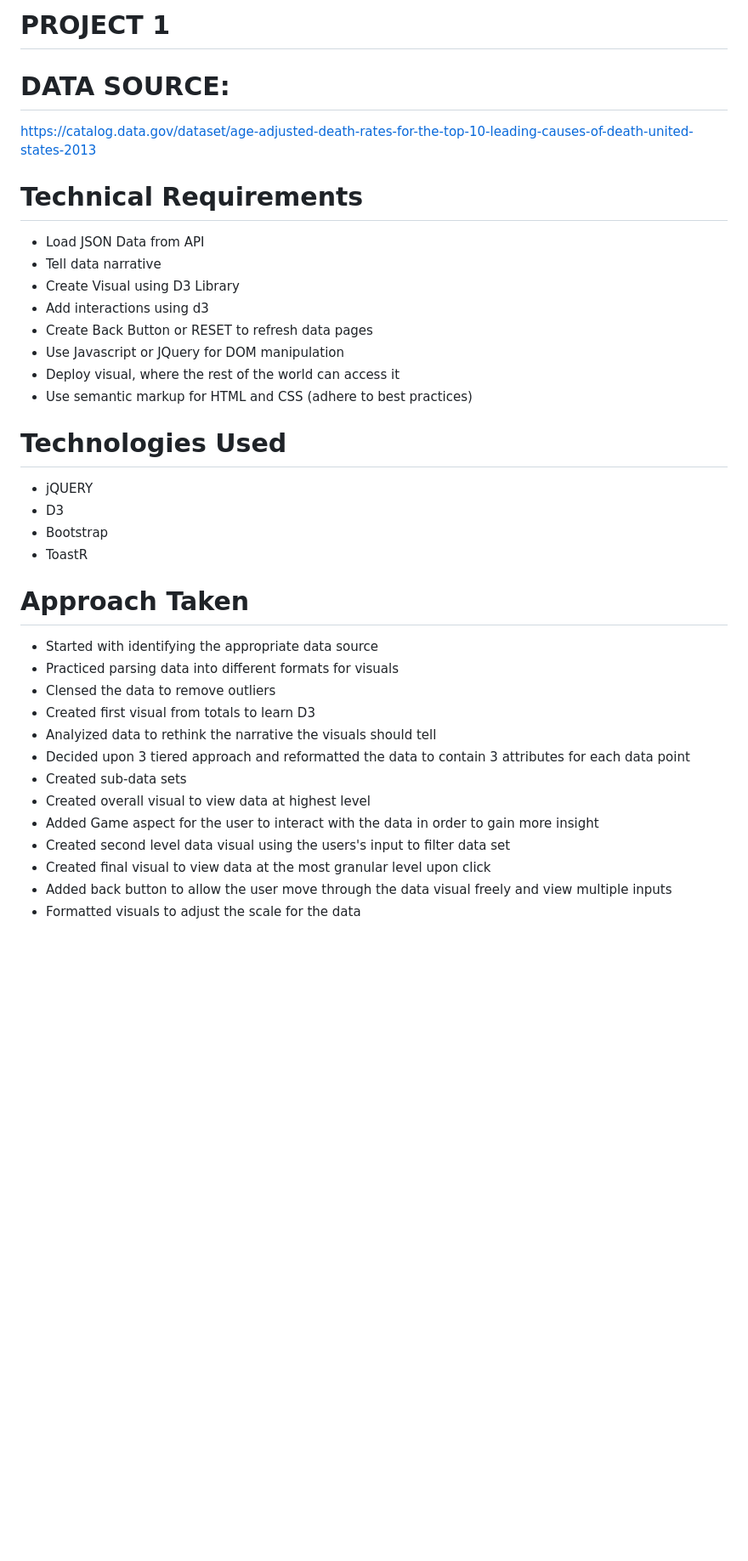
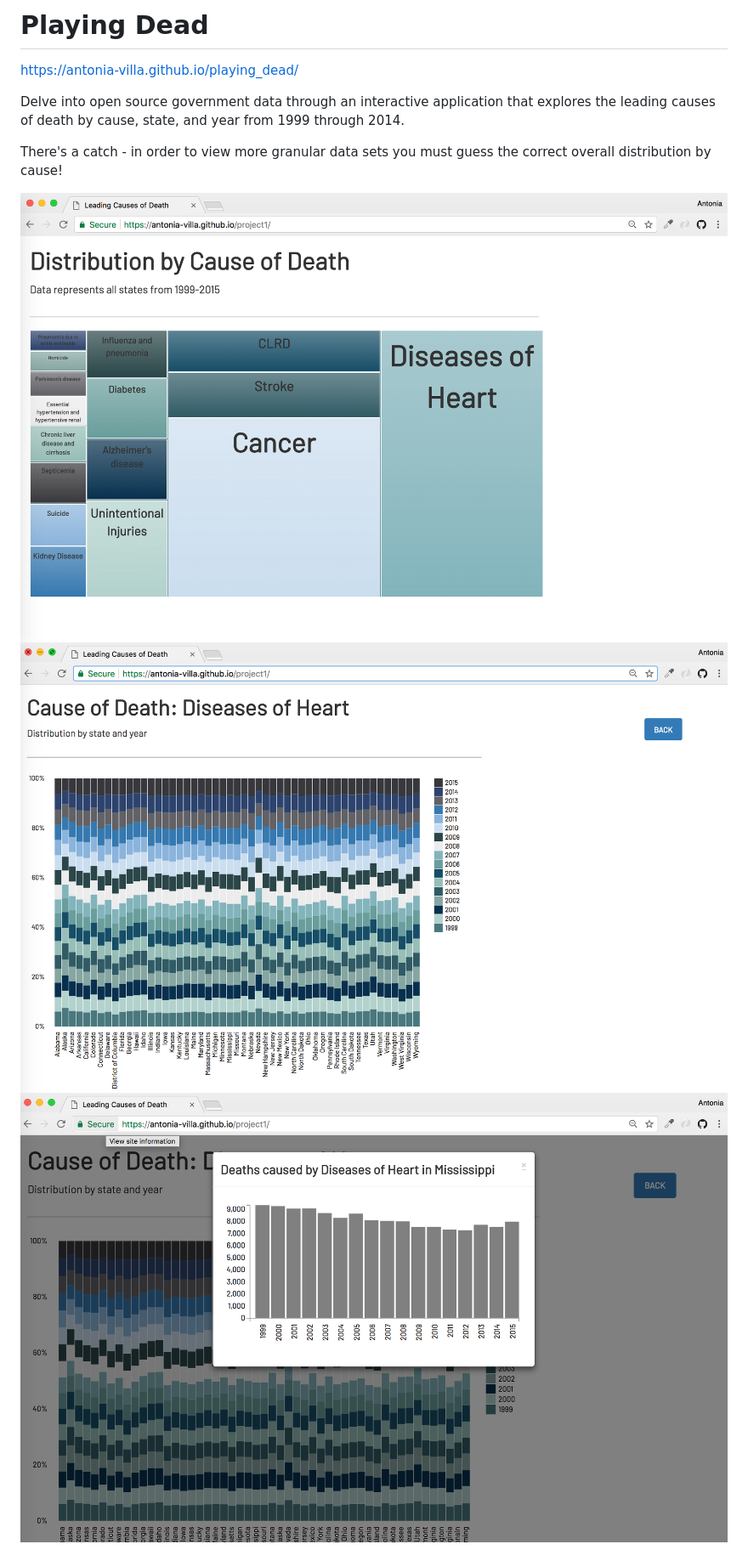
Before and after one commit to antonia-villa/leading_causes_death, a Markdown page: README.md, the part around the change printed below. Shown: that part at 85% size. GitHub-like rendering; pictures changed too: img/Project1_img2.png (added), img/Project1_img3.png (added), img/Project1_img4.png (added); blank space fills up the shorter version.

```diff
--- a/README.md
+++ b/README.md
@@ -1,35 +1,11 @@
-# PROJECT 1
-# DATA SOURCE:
-https://catalog.data.gov/dataset/age-adjusted-death-rates-for-the-top-10-leading-causes-of-death-united-states-2013
+# Playing Dead
+https://antonia-villa.github.io/playing_dead/
 
-# Technical Requirements
-- Load JSON Data from API
-- Tell data narrative
-- Create Visual using D3 Library
-- Add interactions using d3
-- Create Back Button or RESET to refresh data pages
-- Use Javascript or JQuery for DOM manipulation
-- Deploy visual, where the rest of the world can access it
-- Use semantic markup for HTML and CSS (adhere to best practices)
+Delve into open source government data through an interactive application that explores the leading causes of death by cause, state, and year from 1999 through 2014.
 
-# Technologies Used
-- jQUERY
-- D3
-- Bootstrap
-- ToastR
+There's a catch - in order to view more granular data sets you must guess the correct overall distribution by cause!
 
-# Approach Taken
-- Started with identifying the appropriate data source
-- Practiced parsing data into different formats for visuals
-- Clensed the data to remove outliers
-- Created first visual from totals to learn D3
-- Analyized data to rethink the narrative the visuals should tell
-- Decided upon 3 tiered approach and reformatted the data to contain 3 attributes for each data point
-- Created sub-data sets
-- Created overall visual to view data at highest level
-- Added Game aspect for the user to interact with the data in order to gain more insight
-- Created second level data visual using the users's input to filter data set
-- Created final visual to view data at the most granular level upon click
-- Added back button to allow the user move through the data visual freely and view multiple inputs
-- Formatted visuals to adjust the scale for the data
+![](/img/Project1_img2.png)
+![](/img/Project1_img3.png)
+![](/img/Project1_img4.png)
 
```
Also changed, not shown: other parts of README.md (+53 -18 lines).
